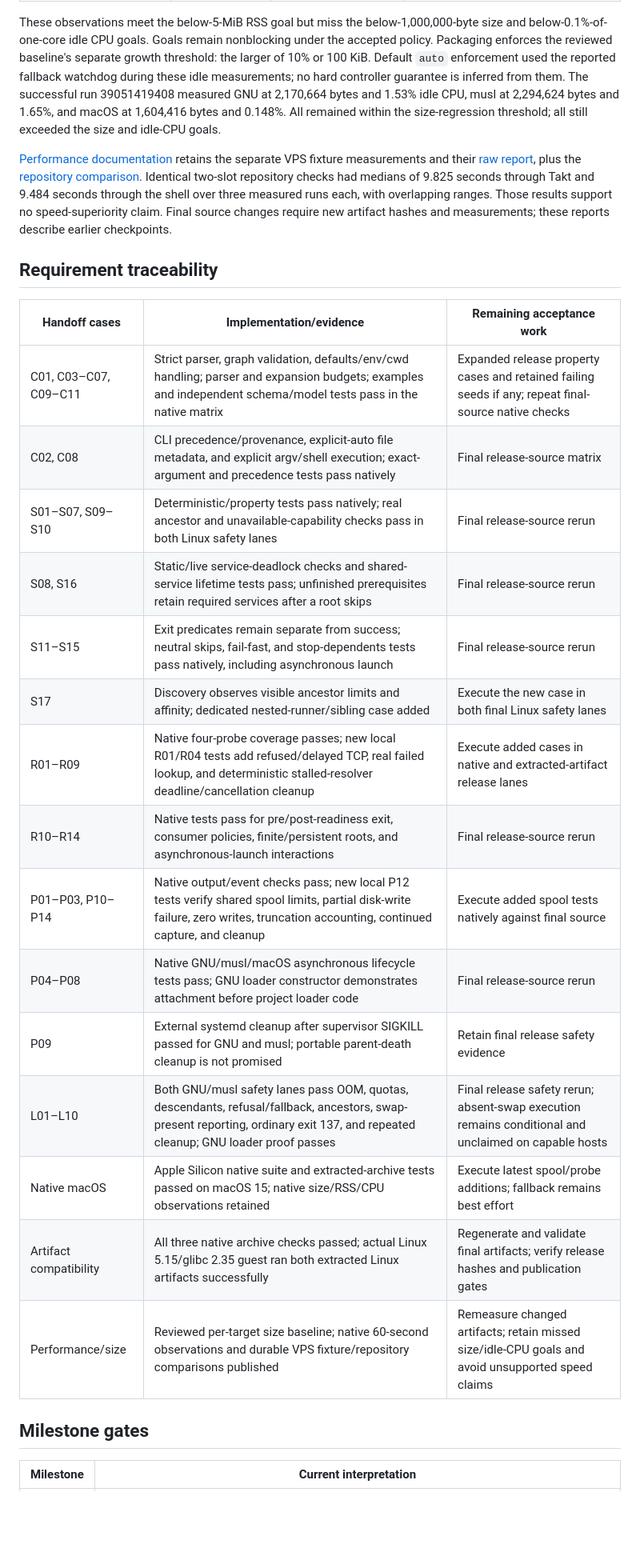
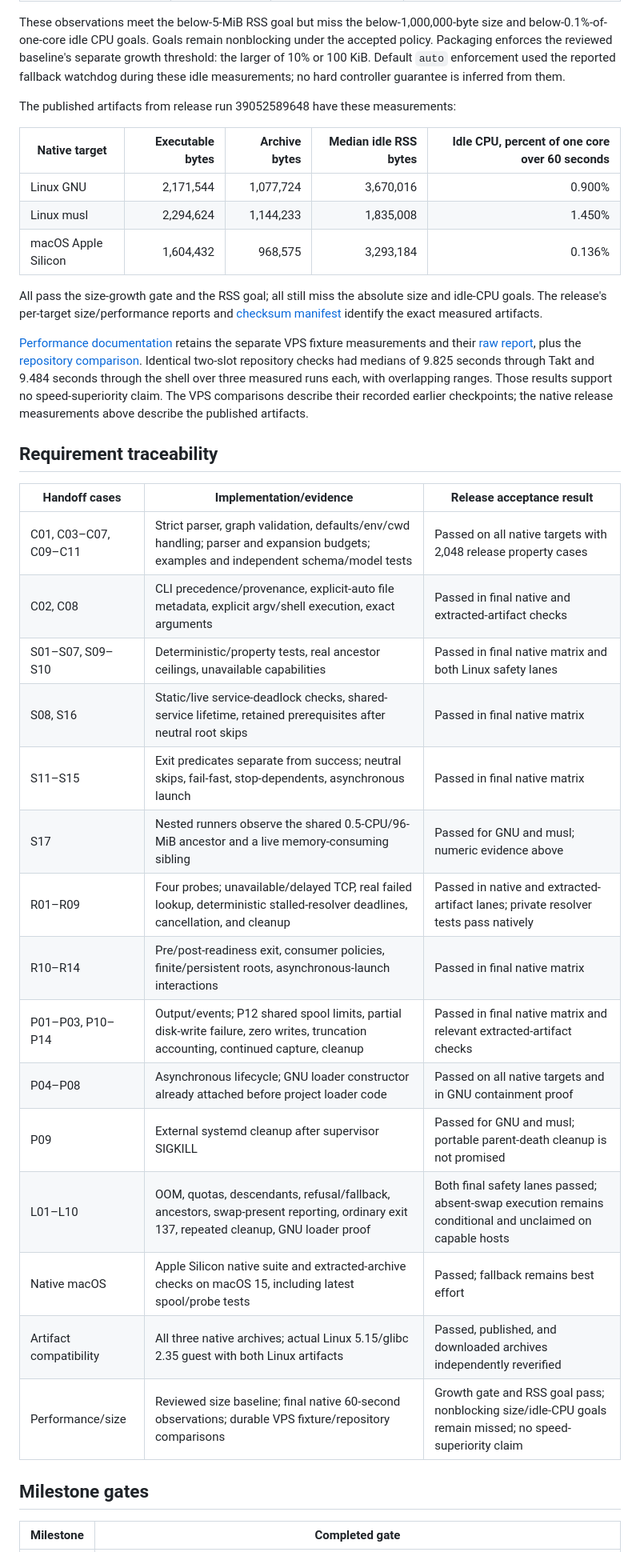
Before and after one commit to samishal1998/takt, a Markdown page: docs/implementation-status.md, the part around one of its changes. Shown at 80% size. GitHub-like rendering; blank space fills up the shorter version.

```diff
--- a/docs/implementation-status.md
+++ b/docs/implementation-status.md
@@ -118,40 +139,51 @@ size and below-0.1%-of-one-core idle CPU goals. Goals remain nonblocking under
 the accepted policy. Packaging enforces the reviewed baseline's separate growth
 threshold: the larger of 10% or 100 KiB. Default `auto` enforcement used the
 reported fallback watchdog during these idle measurements; no hard controller
-guarantee is inferred from them. The successful run 39051419408 measured GNU at
-2,170,664 bytes and 1.53% idle CPU, musl at 2,294,624 bytes and 1.65%, and macOS
-at 1,604,416 bytes and 0.148%. All remained within the size-regression threshold;
-all still exceeded the size and idle-CPU goals.
+guarantee is inferred from them.
+
+The published artifacts from release run 39052589648 have these measurements:
+
+| Native target | Executable bytes | Archive bytes | Median idle RSS bytes | Idle CPU, percent of one core over 60 seconds |
+|---|---:|---:|---:|---:|
+| Linux GNU | 2,171,544 | 1,077,724 | 3,670,016 | 0.900% |
+| Linux musl | 2,294,624 | 1,144,233 | 1,835,008 | 1.450% |
+| macOS Apple Silicon | 1,604,432 | 968,575 | 3,293,184 | 0.136% |
+
+All pass the size-growth gate and the RSS goal; all still miss the absolute
+size and idle-CPU goals. The release's per-target size/performance reports and
+[checksum manifest](https://github.com/samishal1998/takt/releases/download/v0.1.0/SHA256SUMS)
+identify the exact measured artifacts.
 
 [Performance documentation](performance.md) retains the separate VPS fixture
 measurements and their [raw report](evidence/linux-vps-performance.json), plus
 the [repository comparison](evidence/linux-vps-repository.json). Identical
 two-slot repository checks had medians of 9.825 seconds through Takt and 9.484
 seconds through the shell over three measured runs each, with overlapping ranges.
-Those results support no speed-superiority claim. Final source changes require
-new artifact hashes and measurements; these reports describe earlier checkpoints.
+Those results support no speed-superiority claim. The VPS comparisons describe
+their recorded earlier checkpoints; the native release measurements above
+describe the published artifacts.
 
 ## Requirement traceability
 
-| Handoff cases | Implementation/evidence | Remaining acceptance work |
+| Handoff cases | Implementation/evidence | Release acceptance result |
 |---|---|---|
-| C01, C03–C07, C09–C11 | Strict parser, graph validation, defaults/env/cwd handling; parser and expansion budgets; examples and independent schema/model tests pass in the native matrix | Expanded release property cases and retained failing seeds if any; repeat final-source native checks |
-| C02, C08 | CLI precedence/provenance, explicit-auto file metadata, and explicit argv/shell execution; exact-argument and precedence tests pass natively | Final release-source matrix |
-| S01–S07, S09–S10 | Deterministic/property tests pass natively; real ancestor and unavailable-capability checks pass in both Linux safety lanes | Final release-source rerun |
-| S08, S16 | Static/live service-deadlock checks and shared-service lifetime tests pass; unfinished prerequisites retain required services after a root skips | Final release-source rerun |
-| S11–S15 | Exit predicates remain separate from success; neutral skips, fail-fast, and stop-dependents tests pass natively, including asynchronous launch | Final release-source rerun |
-| S17 | Discovery observes visible ancestor limits and affinity; dedicated nested-runner/sibling case added | Execute the new case in both final Linux safety lanes |
-| R01–R09 | Native four-probe coverage passes; new local R01/R04 tests add refused/delayed TCP, real failed lookup, and deterministic stalled-resolver deadline/cancellation cleanup | Execute added cases in native and extracted-artifact release lanes |
-| R10–R14 | Native tests pass for pre/post-readiness exit, consumer policies, finite/persistent roots, and asynchronous-launch interactions | Final release-source rerun |
-| P01–P03, P10–P14 | Native output/event checks pass; new local P12 tests verify shared spool limits, partial disk-write failure, zero writes, truncation accounting, continued capture, and cleanup | Execute added spool tests natively against final source |
-| P04–P08 | Native GNU/musl/macOS asynchronous lifecycle tests pass; GNU loader constructor demonstrates attachment before project loader code | Final release-source rerun |
-| P09 | External systemd cleanup after supervisor SIGKILL passed for GNU and musl; portable parent-death cleanup is not promised | Retain final release safety evidence |
-| L01–L10 | Both GNU/musl safety lanes pass OOM, quotas, descendants, refusal/fallback, ancestors, swap-present reporting, ordinary exit 137, and repeated cleanup; GNU loader proof passes | Final release safety rerun; absent-swap execution remains conditional and unclaimed on capable hosts |
-| Native macOS | Apple Silicon native suite and extracted-archive tests passed on macOS 15; native size/RSS/CPU observations retained | Execute latest spool/probe additions; fallback remains best effort |
-| Artifact compatibility | All three native archive checks passed; actual Linux 5.15/glibc 2.35 guest ran both extracted Linux artifacts successfully | Regenerate and validate final artifacts; verify release hashes and publication gates |
-| Performance/size | Reviewed per-target size baseline; native 60-second observations and durable VPS fixture/repository comparisons published | Remeasure changed artifacts; retain missed size/idle-CPU goals and avoid unsupported speed claims |
+| C01, C03–C07, C09–C11 | Strict parser, graph validation, defaults/env/cwd handling; parser and expansion budgets; examples and independent schema/model tests | Passed on all native targets with 2,048 release property cases |
+| C02, C08 | CLI precedence/provenance, explicit-auto file metadata, explicit argv/shell execution, exact arguments | Passed in final native and extracted-artifact checks |
+| S01–S07, S09–S10 | Deterministic/property tests, real ancestor ceilings, unavailable capabilities | Passed in final native matrix and both Linux safety lanes |
+| S08, S16 | Static/live service-deadlock checks, shared-service lifetime, retained prerequisites after neutral root skips | Passed in final native matrix |
+| S11–S15 | Exit predicates separate from success; neutral skips, fail-fast, stop-dependents, asynchronous launch | Passed in final native matrix |
+| S17 | Nested runners observe the shared 0.5-CPU/96-MiB ancestor and a live memory-consuming sibling | Passed for GNU and musl; numeric evidence above |
+| R01–R09 | Four probes; unavailable/delayed TCP, real failed lookup, deterministic stalled-resolver deadlines, cancellation, and cleanup | Passed in native and extracted-artifact lanes; private resolver tests pass natively |
+| R10–R14 | Pre/post-readiness exit, consumer policies, finite/persistent roots, asynchronous-launch interactions | Passed in final native matrix |
+| P01–P03, P10–P14 | Output/events; P12 shared spool limits, partial disk-write failure, zero writes, truncation accounting, continued capture, cleanup | Passed in final native matrix and relevant extracted-artifact checks |
+| P04–P08 | Asynchronous lifecycle; GNU loader constructor already attached before project loader code | Passed on all native targets and in GNU containment proof |
+| P09 | External systemd cleanup after supervisor SIGKILL | Passed for GNU and musl; portable parent-death cleanup is not promised |
+| L01–L10 | OOM, quotas, descendants, refusal/fallback, ancestors, swap-present reporting, ordinary exit 137, repeated cleanup, GNU loader proof | Both final safety lanes passed; absent-swap execution remains conditional and unclaimed on capable hosts |
+| Native macOS | Apple Silicon native suite and extracted-archive checks on macOS 15, including latest spool/probe tests | Passed; fallback remains best effort |
+| Artifact compatibility | All three native archives; actual Linux 5.15/glibc 2.35 guest with both Linux artifacts | Passed, published, and downloaded archives independently reverified |
+| Performance/size | Reviewed size baseline; final native 60-second observations; durable VPS fixture/repository comparisons | Growth gate and RSS goal pass; nonblocking size/idle-CPU goals remain missed; no speed-superiority claim |
 
 ## Milestone gates
 
-| Milestone | Current interpretation |
+| Milestone | Completed gate |
 |---|---|
```
Also changed, not shown: other parts of docs/implementation-status.md (+84 -63 lines).
